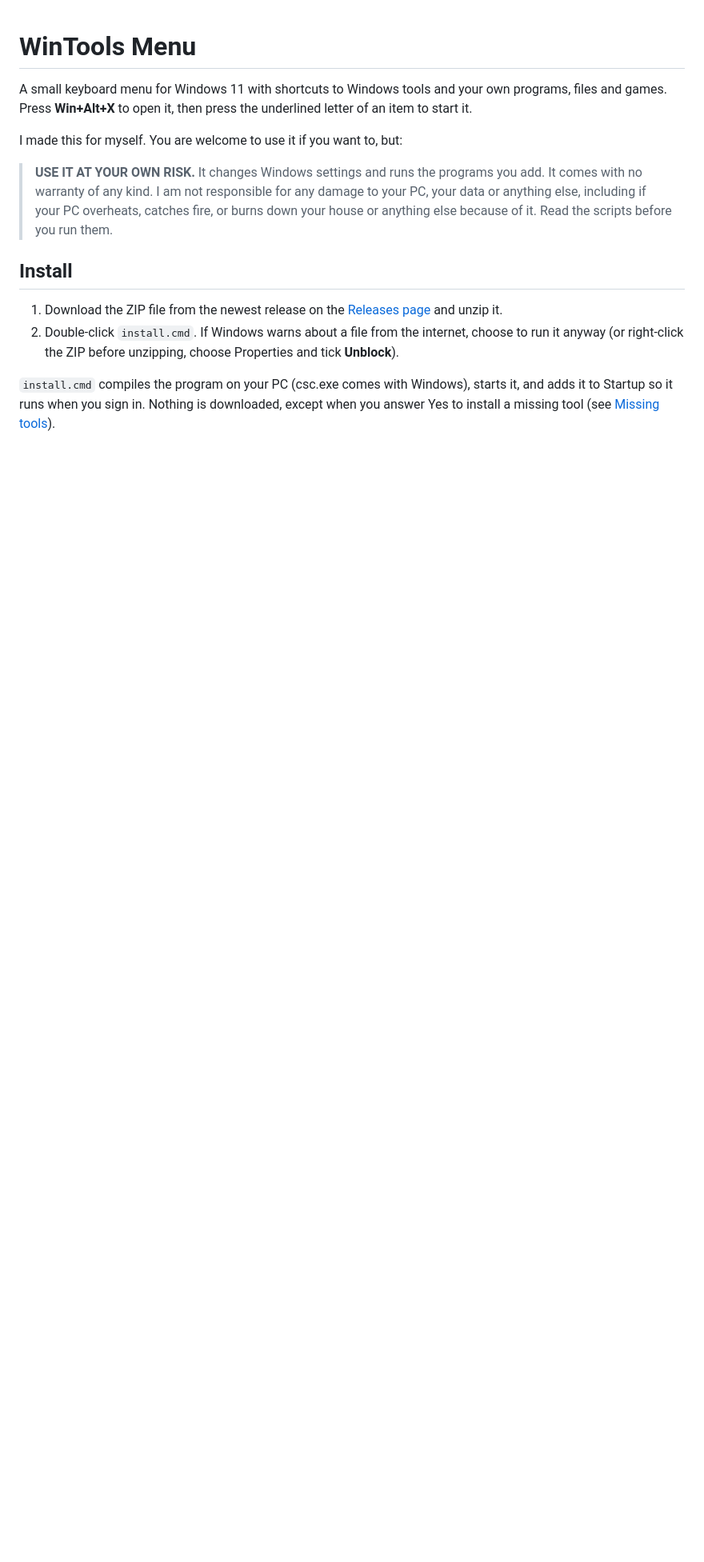
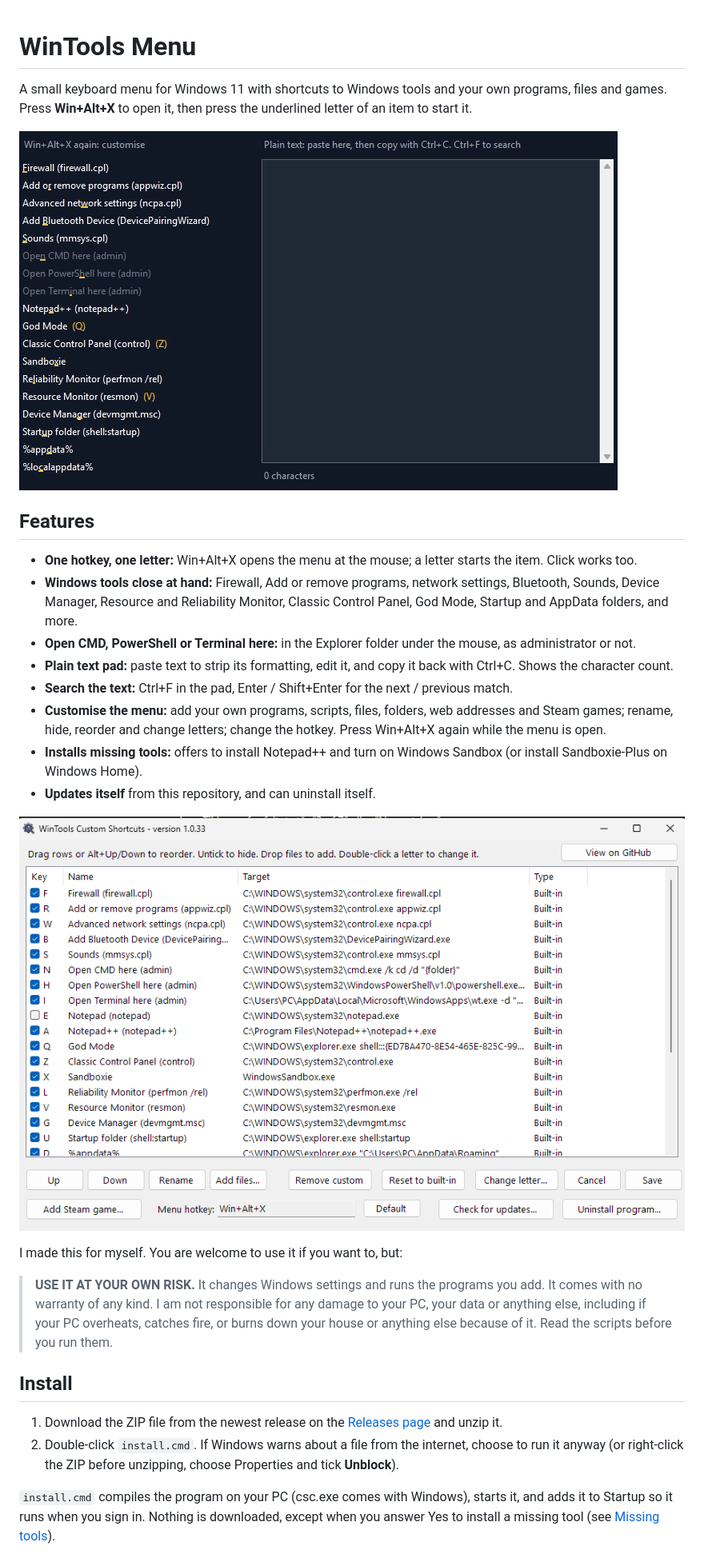
Before and after one commit to donkeyhigh/WindowsMenuTool, a Markdown page: README.md, the part around the change. Shown at 80% size. Drawn GitHub-style; pictures changed too: screenshots/custom-shortcuts.png (added), screenshots/menu.png (added); blank space fills up the shorter version.

Commit message:
README: feature list and screenshots of the menu and Custom Shortcuts.
Co-Authored-By: Claude Opus 5.5 <noreply@anthropic.com>
Claude-Session: https://claude.ai/code/session_01PFibDw1PQpqHVwh3jDcBbb

```diff
--- a/README.md
+++ b/README.md
@@ -2,6 +2,25 @@
 
 A small keyboard menu for Windows 11 with shortcuts to Windows tools and your own programs, files and games.
 Press **Win+Alt+X** to open it, then press the underlined letter of an item to start it.
+
+![The menu](screenshots/menu.png)
+
+## Features
+
+- **One hotkey, one letter:** Win+Alt+X opens the menu at the mouse; a letter starts the item. Click works too.
+- **Windows tools close at hand:** Firewall, Add or remove programs, network settings, Bluetooth, Sounds, Device
+  Manager, Resource and Reliability Monitor, Classic Control Panel, God Mode, Startup and AppData folders, and more.
+- **Open CMD, PowerShell or Terminal here:** in the Explorer folder under the mouse, as administrator or not.
+- **Plain text pad:** paste text to strip its formatting, edit it, and copy it back with Ctrl+C. Shows the
+  character count.
+- **Search the text:** Ctrl+F in the pad, Enter / Shift+Enter for the next / previous match.
+- **Customise the menu:** add your own programs, scripts, files, folders, web addresses and Steam games; rename,
+  hide, reorder and change letters; change the hotkey. Press Win+Alt+X again while the menu is open.
+- **Installs missing tools:** offers to install Notepad++ and turn on Windows Sandbox (or install Sandboxie-Plus on
+  Windows Home).
+- **Updates itself** from this repository, and can uninstall itself.
+
+![Custom Shortcuts](screenshots/custom-shortcuts.png)
 
 I made this for myself. You are welcome to use it if you want to, but:
 
```
Also changed, not shown: CLAUDE.md (+1 -0 lines).
